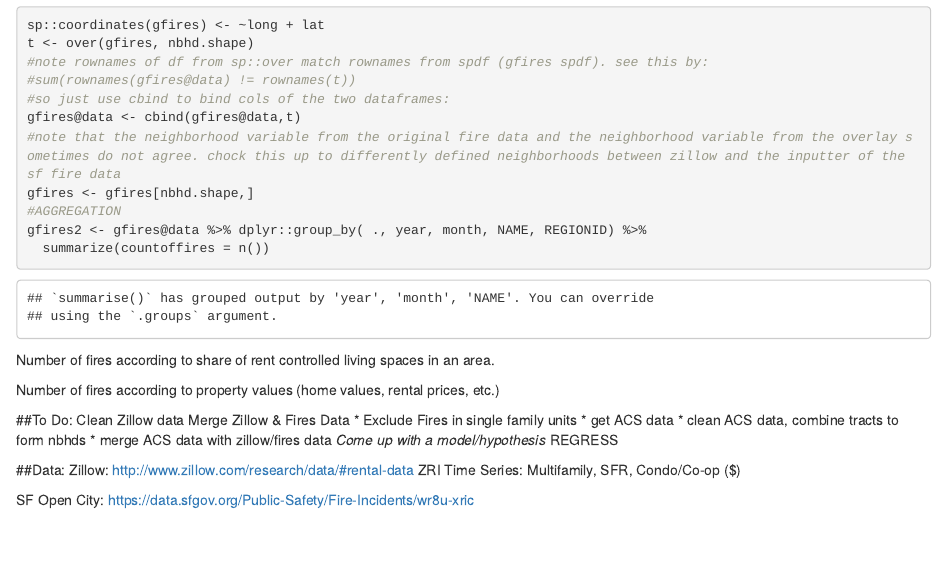
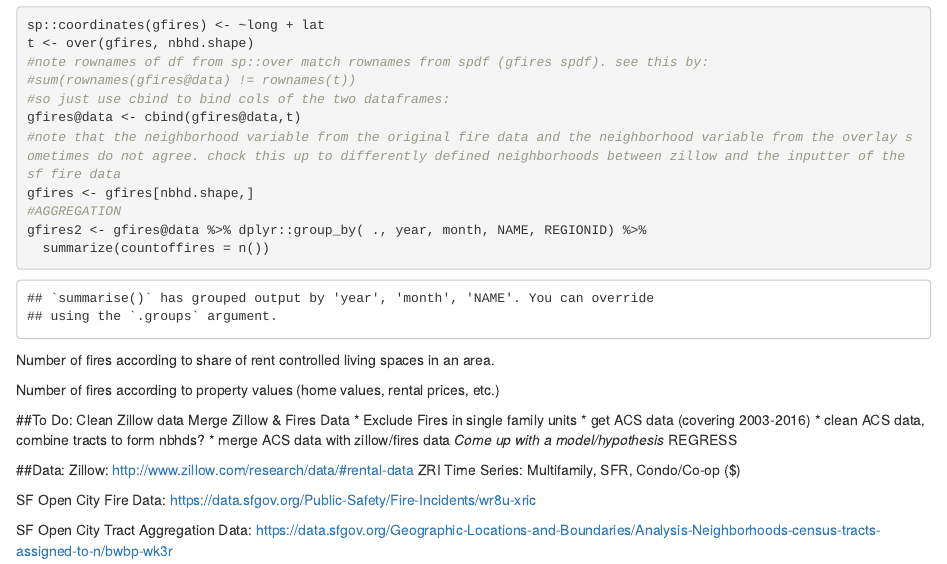
Before and after one commit to tholdaway/sf-fires, an R Markdown document (sf_fires.Rmd): the page in a window 1100 px wide, from 660 px down. Rendered offline with R 4.5, knitr and Pandoc, with nearby package versions.

Commit message:
data link

```diff
--- a/sf_fires.Rmd
+++ b/sf_fires.Rmd
@@ -50,8 +50,8 @@ Number of fires according to property values (home values, rental prices, etc.)
 Clean Zillow data
 Merge Zillow & Fires Data
 * Exclude Fires in single family units
-* get ACS data
-* clean ACS data, combine tracts to form nbhds
+* get ACS data (covering 2003-2016)
+* clean ACS data, combine tracts to form nbhds?
 * merge ACS data with zillow/fires data
 *Come up with a model/hypothesis
 *REGRESS
@@ -62,5 +62,8 @@ Zillow:
 http://www.zillow.com/research/data/#rental-data
 ZRI Time Series: Multifamily, SFR, Condo/Co-op ($)
 
-SF Open City:
+SF Open City Fire Data:
 https://data.sfgov.org/Public-Safety/Fire-Incidents/wr8u-xric
+
+SF Open City Tract Aggregation Data:
+https://data.sfgov.org/Geographic-Locations-and-Boundaries/Analysis-Neighborhoods-census-tracts-assigned-to-n/bwbp-wk3r
```
